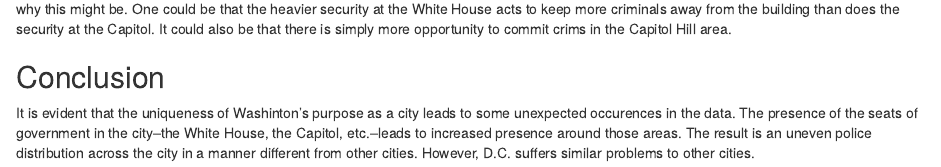
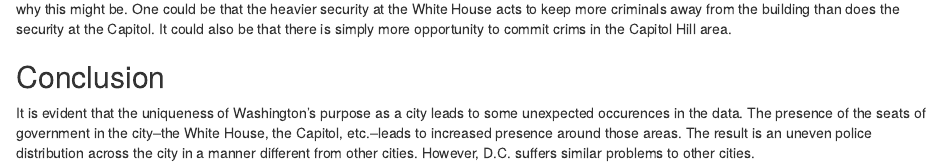
Before and after one commit to 1Alnew/202-Final-Project-, an R Markdown document (README.Rmd): the page in a window 1100 px wide, from 3320 px down. Rendered offline with R 4.5, knitr and Pandoc, with nearby package versions; some code elsewhere in the file could not run offline.

Commit message:
one more time

```diff
--- a/README.Rmd
+++ b/README.Rmd
@@ -375,4 +375,4 @@ We see that there are many more crimes recorded around Capitol Hill than the Whi
 
 ## Conclusion
 
-It is evident that the uniqueness of Washinton's purpose as a city leads to some unexpected occurences in the data. The presence of the seats of government in the city--the White House, the Capitol, etc.--leads to increased presence around those areas. The result is an uneven police distribution across the city in a manner different from other cities. However, D.C. suffers similar problems to other cities.
+It is evident that the uniqueness of Washington's purpose as a city leads to some unexpected occurences in the data. The presence of the seats of government in the city--the White House, the Capitol, etc.--leads to increased presence around those areas. The result is an uneven police distribution across the city in a manner different from other cities. However, D.C. suffers similar problems to other cities.
```
